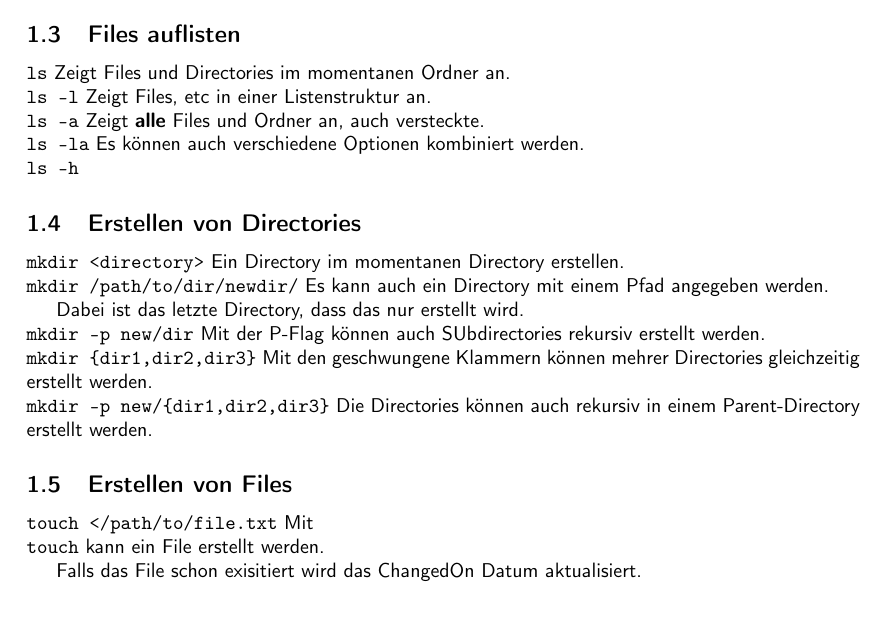
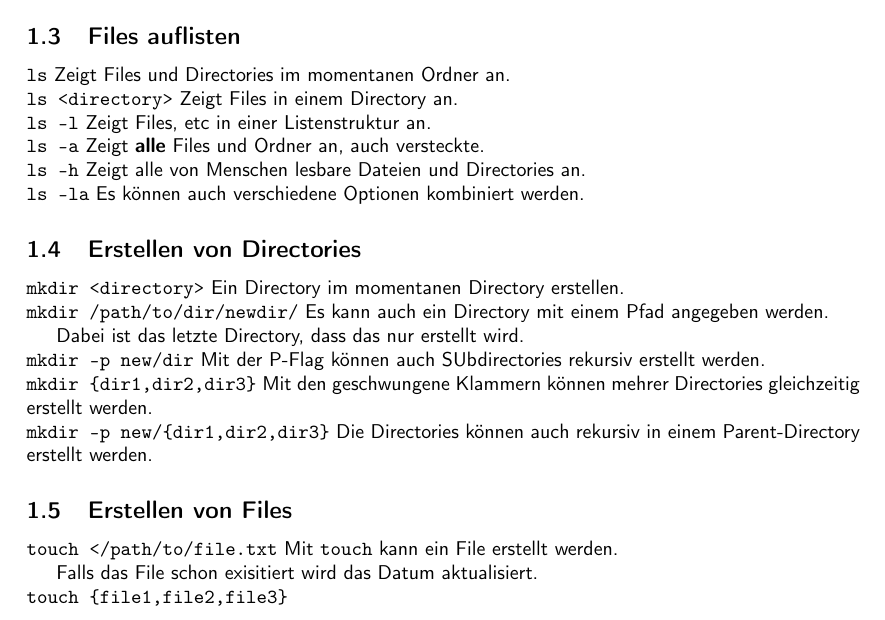
Before and after one commit to fweingartshofer/linux-cheat-sheet-de, a LaTeX document (sheet.tex): part of page 2 of 3, cut so that both start at the same text. Compiled offline with pdfLaTeX.

Commit message:
Updated Sheet

```diff
--- a/sheet.tex
+++ b/sheet.tex
@@ -58,3 +59,5 @@ Zeigt Files und Directories im momentanen Ordner an.
+\mint{cmdlexer.py:CommandLexer -x}{ls <directory>}
+Zeigt Files in einem Directory an.
 
 \mint{cmdlexer.py:CommandLexer -x}{ls -l}
 Zeigt Files, etc in einer Listenstruktur an.
@@ -62,10 +65,11 @@ Zeigt Files, etc in einer Listenstruktur an.
 \mint{cmdlexer.py:CommandLexer -x}{ls -a}
 Zeigt \textbf{alle} Files und Ordner an, auch versteckte.
 
+\mint{cmdlexer.py:CommandLexer -x}{ls -h}
+Zeigt alle von Menschen lesbare Dateien und Directories an.
+
 \mint{cmdlexer.py:CommandLexer -x}{ls -la}
 Es können auch verschiedene Optionen kombiniert werden.
-
-\mint{cmdlexer.py:CommandLexer -x}{ls -h}
 
 \subsection{Erstellen von Directories}
 
@@ -89,9 +93,12 @@ Die Directories können auch rekursiv in einem Parent-Directory erstellt werden.
 \subsection{Erstellen von Files}
 
 \mint{cmdlexer.py:CommandLexer -x}{touch </path/to/file.txt}
-Mit \mint{cmdlexer.py:CommandLexer -x}{touch} kann ein File erstellt werden.
+Mit \mintinline{cmdlexer.py:CommandLexer -x}{touch} kann ein File erstellt werden.
 
-Falls das File schon exisitiert wird das ChangedOn Datum aktualisiert.
+Falls das File schon exisitiert wird das Datum aktualisiert.
+
+\mint{cmdlexer.py:CommandLexer -x}{touch {file1,file2,file3}}
+
 
 \section*{Get Help}
 \subsection*{Man-Page}
```
Also changed, not shown: sheet.tex (9 more changed lines).
